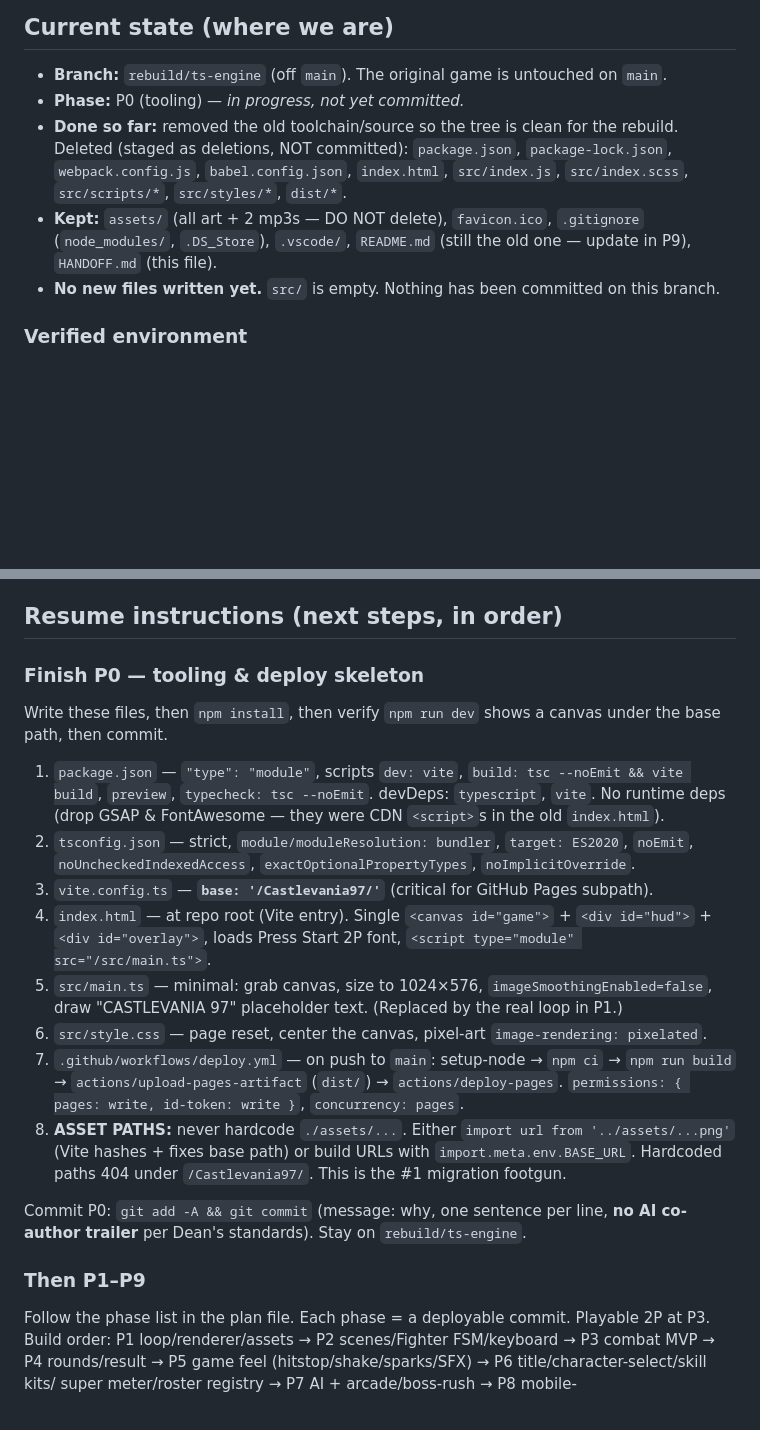
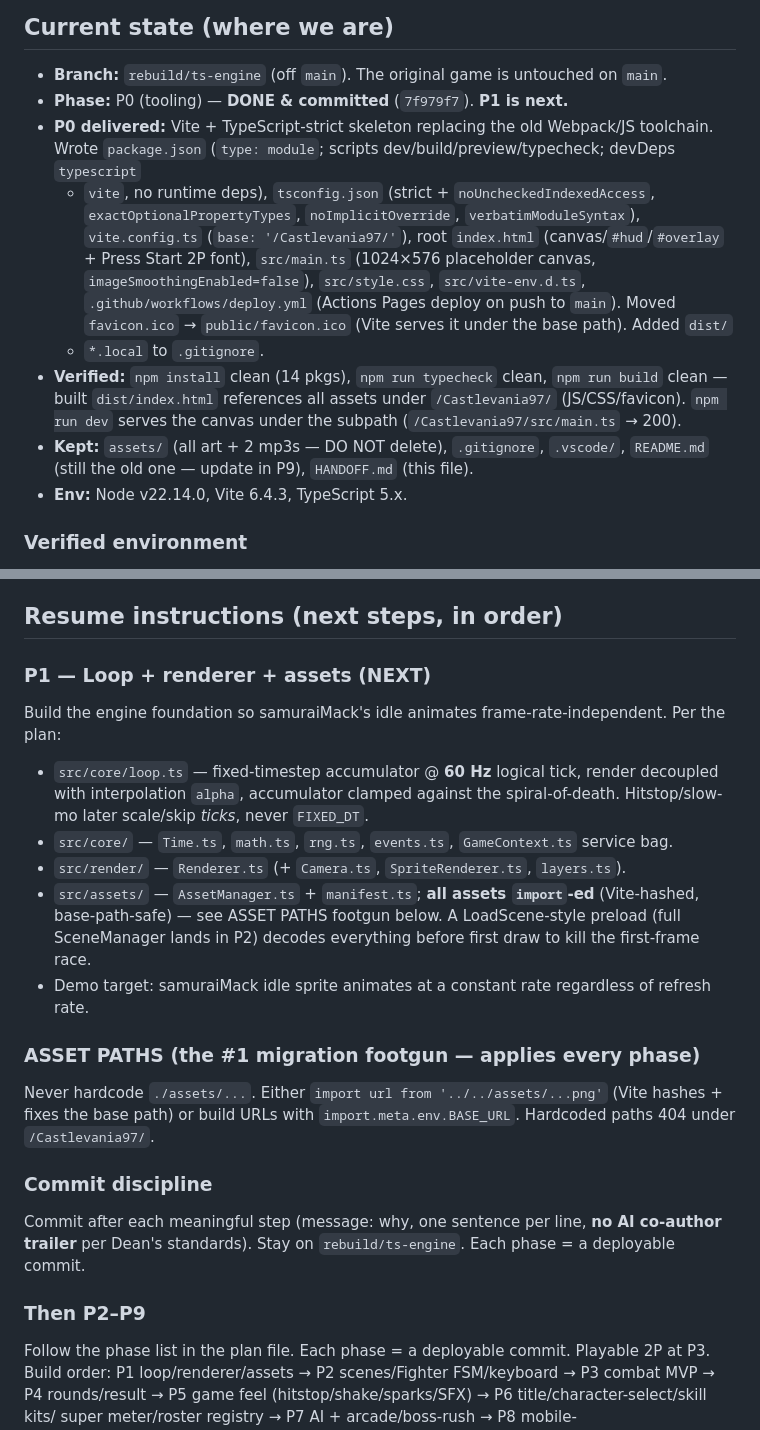
Before and after one commit to dingtianding/Castlevania97, a Markdown page: HANDOFF.md, 2 parts joined by grey strips. GitHub-like rendering; blank space fills up the shorter version.

Commit message:
Update handoff: P0 done and committed, P1 is next.

```diff
--- a/HANDOFF.md
+++ b/HANDOFF.md
@@ -16,15 +16,22 @@ The full approved plan lives at: `/Users/deanding/.claude/plans/elegant-splashin
 ## Current state (where we are)
 
 - **Branch:** `rebuild/ts-engine` (off `main`). The original game is untouched on `main`.
-- **Phase:** P0 (tooling) — *in progress, not yet committed.*
-- **Done so far:** removed the old toolchain/source so the tree is clean for the rebuild.
-  Deleted (staged as deletions, NOT committed): `package.json`, `package-lock.json`,
-  `webpack.config.js`, `babel.config.json`, `index.html`, `src/index.js`, `src/index.scss`,
-  `src/scripts/*`, `src/styles/*`, `dist/*`.
-- **Kept:** `assets/` (all art + 2 mp3s — DO NOT delete), `favicon.ico`, `.gitignore`
-  (`node_modules/`, `.DS_Store`), `.vscode/`, `README.md` (still the old one — update in P9),
-  `HANDOFF.md` (this file).
-- **No new files written yet.** `src/` is empty. Nothing has been committed on this branch.
+- **Phase:** P0 (tooling) — **DONE & committed** (`7f979f7`). **P1 is next.**
+- **P0 delivered:** Vite + TypeScript-strict skeleton replacing the old Webpack/JS toolchain.
+  Wrote `package.json` (`type: module`; scripts dev/build/preview/typecheck; devDeps `typescript`
+  + `vite`, no runtime deps), `tsconfig.json` (strict + `noUncheckedIndexedAccess`,
+  `exactOptionalPropertyTypes`, `noImplicitOverride`, `verbatimModuleSyntax`), `vite.config.ts`
+  (`base: '/Castlevania97/'`), root `index.html` (canvas/`#hud`/`#overlay` + Press Start 2P font),
+  `src/main.ts` (1024×576 placeholder canvas, `imageSmoothingEnabled=false`), `src/style.css`,
+  `src/vite-env.d.ts`, `.github/workflows/deploy.yml` (Actions Pages deploy on push to `main`).
+  Moved `favicon.ico` → `public/favicon.ico` (Vite serves it under the base path). Added `dist/`
+  + `*.local` to `.gitignore`.
+- **Verified:** `npm install` clean (14 pkgs), `npm run typecheck` clean, `npm run build` clean —
+  built `dist/index.html` references all assets under `/Castlevania97/` (JS/CSS/favicon). `npm run
+  dev` serves the canvas under the subpath (`/Castlevania97/src/main.ts` → 200).
+- **Kept:** `assets/` (all art + 2 mp3s — DO NOT delete), `.gitignore`, `.vscode/`, `README.md`
+  (still the old one — update in P9), `HANDOFF.md` (this file).
+- **Env:** Node v22.14.0, Vite 6.4.3, TypeScript 5.x.
 
 ### Verified environment
 - Node v22.14.0, npm 10.9.2.
@@ -44,32 +51,28 @@ The full approved plan lives at: `/Users/deanding/.claude/plans/elegant-splashin
 
 ## Resume instructions (next steps, in order)
 
-### Finish P0 — tooling & deploy skeleton
-Write these files, then `npm install`, then verify `npm run dev` shows a canvas under the base path,
-then commit.
+### P1 — Loop + renderer + assets (NEXT)
+Build the engine foundation so samuraiMack's idle animates frame-rate-independent. Per the plan:
+- `src/core/loop.ts` — fixed-timestep accumulator @ **60 Hz** logical tick, render decoupled with
+  interpolation `alpha`, accumulator clamped against the spiral-of-death. Hitstop/slow-mo later
+  scale/skip *ticks*, never `FIXED_DT`.
+- `src/core/` — `Time.ts`, `math.ts`, `rng.ts`, `events.ts`, `GameContext.ts` service bag.
+- `src/render/` — `Renderer.ts` (+ `Camera.ts`, `SpriteRenderer.ts`, `layers.ts`).
+- `src/assets/` — `AssetManager.ts` + `manifest.ts`; **all assets `import`-ed** (Vite-hashed,
+  base-path-safe) — see ASSET PATHS footgun below. A LoadScene-style preload (full SceneManager
+  lands in P2) decodes everything before first draw to kill the first-frame race.
+- Demo target: samuraiMack idle sprite animates at a constant rate regardless of refresh rate.
 
-1. `package.json` — `"type": "module"`, scripts `dev: vite`, `build: tsc --noEmit && vite build`,
-   `preview`, `typecheck: tsc --noEmit`. devDeps: `typescript`, `vite`. No runtime deps (drop GSAP &
-   FontAwesome — they were CDN `<script>`s in the old `index.html`).
-2. `tsconfig.json` — strict, `module/moduleResolution: bundler`, `target: ES2020`, `noEmit`,
-   `noUncheckedIndexedAccess`, `exactOptionalPropertyTypes`, `noImplicitOverride`.
-3. `vite.config.ts` — **`base: '/Castlevania97/'`** (critical for GitHub Pages subpath).
-4. `index.html` — at repo root (Vite entry). Single `<canvas id="game">` + `<div id="hud">` +
-   `<div id="overlay">`, loads Press Start 2P font, `<script type="module" src="/src/main.ts">`.
-5. `src/main.ts` — minimal: grab canvas, size to 1024×576, `imageSmoothingEnabled=false`, draw
-   "CASTLEVANIA 97" placeholder text. (Replaced by the real loop in P1.)
-6. `src/style.css` — page reset, center the canvas, pixel-art `image-rendering: pixelated`.
-7. `.github/workflows/deploy.yml` — on push to `main`: setup-node → `npm ci` → `npm run build` →
-   `actions/upload-pages-artifact` (`dist/`) → `actions/deploy-pages`.
-   `permissions: { pages: write, id-token: write }`, `concurrency: pages`.
-8. **ASSET PATHS:** never hardcode `./assets/...`. Either `import url from '../assets/...png'` (Vite
-   hashes + fixes base path) or build URLs with `import.meta.env.BASE_URL`. Hardcoded paths 404
-   under `/Castlevania97/`. This is the #1 migration footgun.
+### ASSET PATHS (the #1 migration footgun — applies every phase)
+Never hardcode `./assets/...`. Either `import url from '../../assets/...png'` (Vite hashes + fixes
+the base path) or build URLs with `import.meta.env.BASE_URL`. Hardcoded paths 404 under
+`/Castlevania97/`.
 
-Commit P0: `git add -A && git commit` (message: why, one sentence per line, **no AI co-author
-trailer** per Dean's standards). Stay on `rebuild/ts-engine`.
+### Commit discipline
+Commit after each meaningful step (message: why, one sentence per line, **no AI co-author trailer**
+per Dean's standards). Stay on `rebuild/ts-engine`. Each phase = a deployable commit.
 
-### Then P1–P9
+### Then P2–P9
 Follow the phase list in the plan file. Each phase = a deployable commit. Playable 2P at P3.
 Build order: P1 loop/renderer/assets → P2 scenes/Fighter FSM/keyboard → P3 combat MVP →
 P4 rounds/result → P5 game feel (hitstop/shake/sparks/SFX) → P6 title/character-select/skill kits/
```
